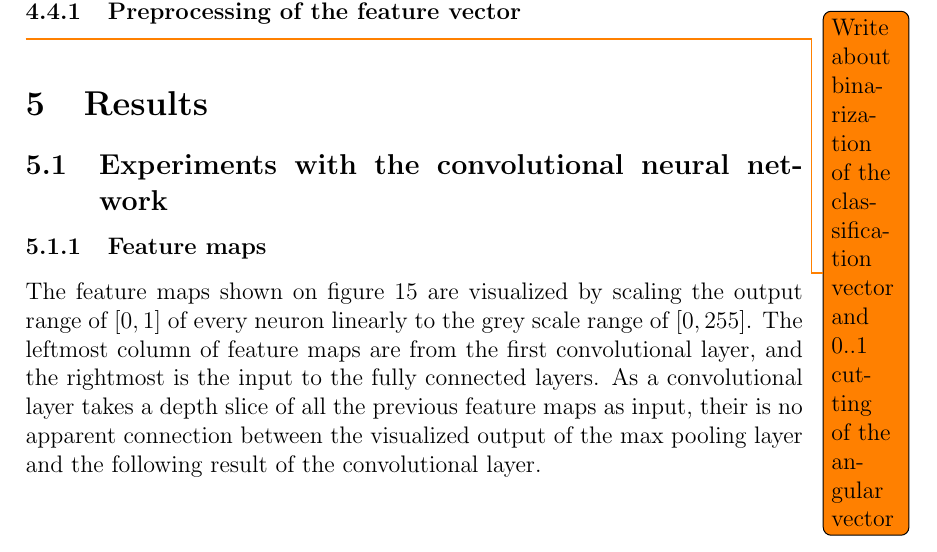
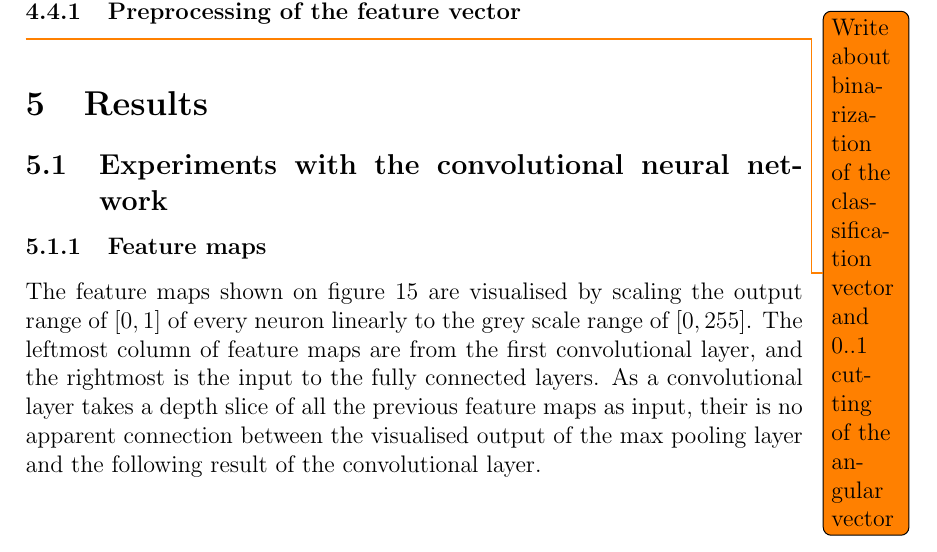
Before and after one commit to markthor/FPSAgentDocumentation, a LaTeX thesis (preamble.tex, which reads ch/results.tex): part of page 39 of 44, cut so that both start at the same text. Compiled offline with pdfLaTeX.

Commit message:
Spelling

```diff
--- a/ch/results.tex
+++ b/ch/results.tex
@@ -7,7 +7,7 @@
 
 
 \subsubsection{Feature maps}
-The feature maps shown on figure \ref{fig:featuremaps} are visualized by scaling the output range of $[0,1]$ of every neuron linearly to the grey scale range of $[0,255]$. The leftmost column of feature maps are from the first convolutional layer, and the rightmost is the input to the fully connected layers. As a convolutional layer takes a depth slice of all the previous feature maps as input, their is no apparent connection between the visualized output of the max pooling layer and the following result of the convolutional layer.
+The feature maps shown on figure \ref{fig:featuremaps} are visualised by scaling the output range of $[0,1]$ of every neuron linearly to the grey scale range of $[0,255]$. The leftmost column of feature maps are from the first convolutional layer, and the rightmost is the input to the fully connected layers. As a convolutional layer takes a depth slice of all the previous feature maps as input, their is no apparent connection between the visualised output of the max pooling layer and the following result of the convolutional layer.
 
 \begin{figure}[H]
 	\begin{scriptsize}
```
